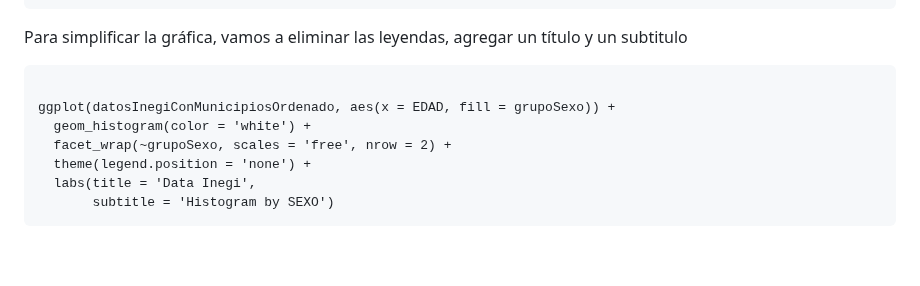
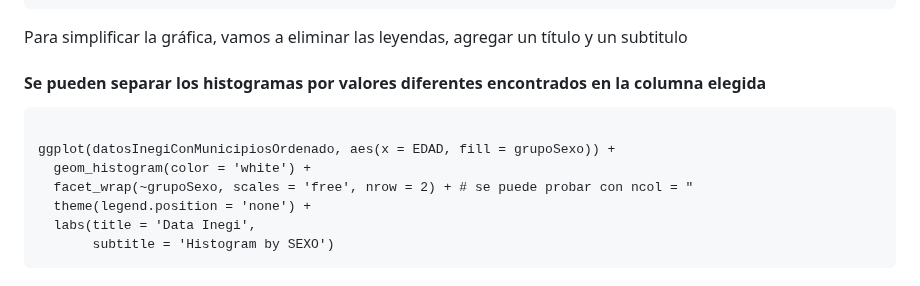
Before and after one commit to cursosRAnalisisDatos/RParaLasCienciasSociales, a Markdown page: presentaciones/modulo8.md, the part around the change. Drawn GitHub-style; blank space fills up the shorter version.

```diff
--- a/presentaciones/modulo8.md
+++ b/presentaciones/modulo8.md
@@ -44,10 +44,11 @@ ggplot(datosInegiConMunicipiosOrdenado, aes(x = EDAD, fill=grupoSexo)) +
 
 Para simplificar la gráfica, vamos a eliminar las leyendas, agregar un título y un subtitulo
 
+#### Se pueden separar los histogramas por valores diferentes encontrados en la columna elegida
 <pre><code>
 ggplot(datosInegiConMunicipiosOrdenado, aes(x = EDAD, fill = grupoSexo)) +
   geom_histogram(color = 'white') +
-  facet_wrap(~grupoSexo, scales = 'free', nrow = 2) +
+  facet_wrap(~grupoSexo, scales = 'free', nrow = 2) + # se puede probar con ncol = "
   theme(legend.position = 'none') +
   labs(title = 'Data Inegi',
        subtitle = 'Histogram by SEXO')
```
